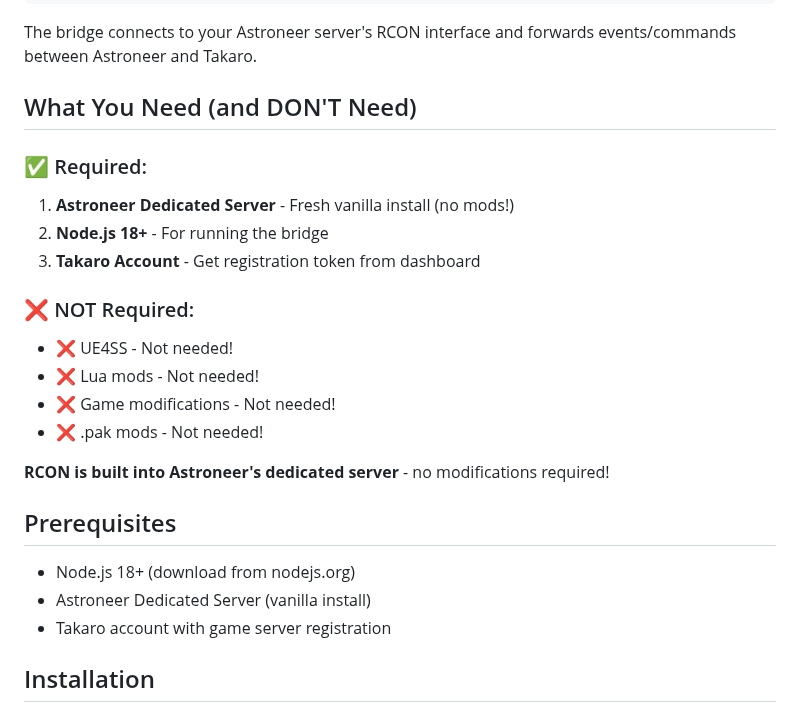
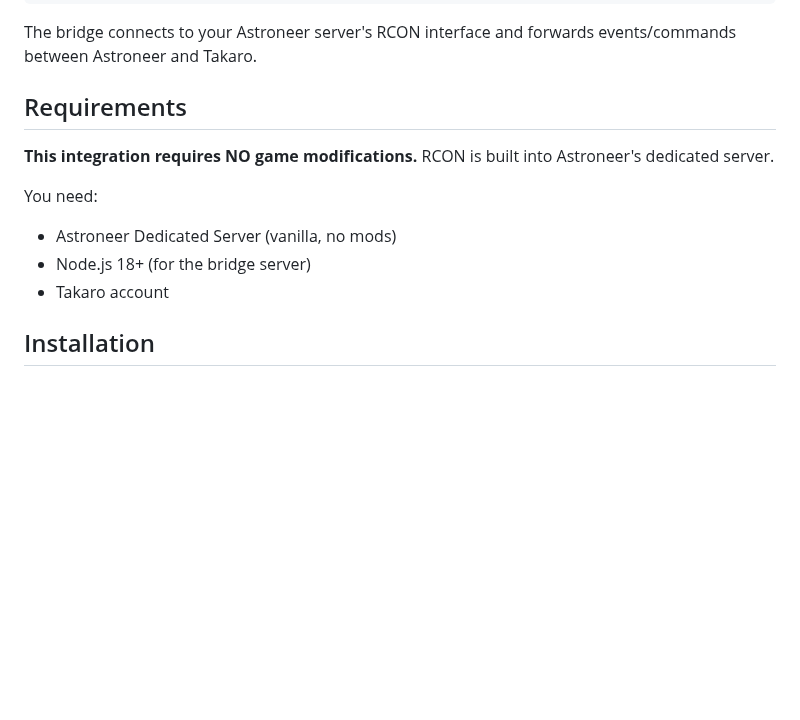
Before and after one commit to mad-001/takaro-astroneer-bridge, a Markdown page: README.md, the part around the change. GitHub-like rendering; blank space fills up the shorter version.

Commit message:
docs: simplify requirements section for clarity
Removed confusing 'what you don't need' list.
Clear statement: NO game modifications required.

```diff
--- a/README.md
+++ b/README.md
@@ -22,26 +22,14 @@ Takaro Platform (WebSocket)
 
 The bridge connects to your Astroneer server's RCON interface and forwards events/commands between Astroneer and Takaro.
 
-## What You Need (and DON'T Need)
+## Requirements
 
-### ✅ Required:
-1. **Astroneer Dedicated Server** - Fresh vanilla install (no mods!)
-2. **Node.js 18+** - For running the bridge
-3. **Takaro Account** - Get registration token from dashboard
+**This integration requires NO game modifications.** RCON is built into Astroneer's dedicated server.
 
-### ❌ NOT Required:
-- ❌ UE4SS - Not needed!
-- ❌ Lua mods - Not needed!
-- ❌ Game modifications - Not needed!
-- ❌ .pak mods - Not needed!
-
-**RCON is built into Astroneer's dedicated server** - no modifications required!
-
-## Prerequisites
-
-- Node.js 18+ (download from nodejs.org)
-- Astroneer Dedicated Server (vanilla install)
-- Takaro account with game server registration
+You need:
+- Astroneer Dedicated Server (vanilla, no mods)
+- Node.js 18+ (for the bridge server)
+- Takaro account
 
 ## Installation
 
```
